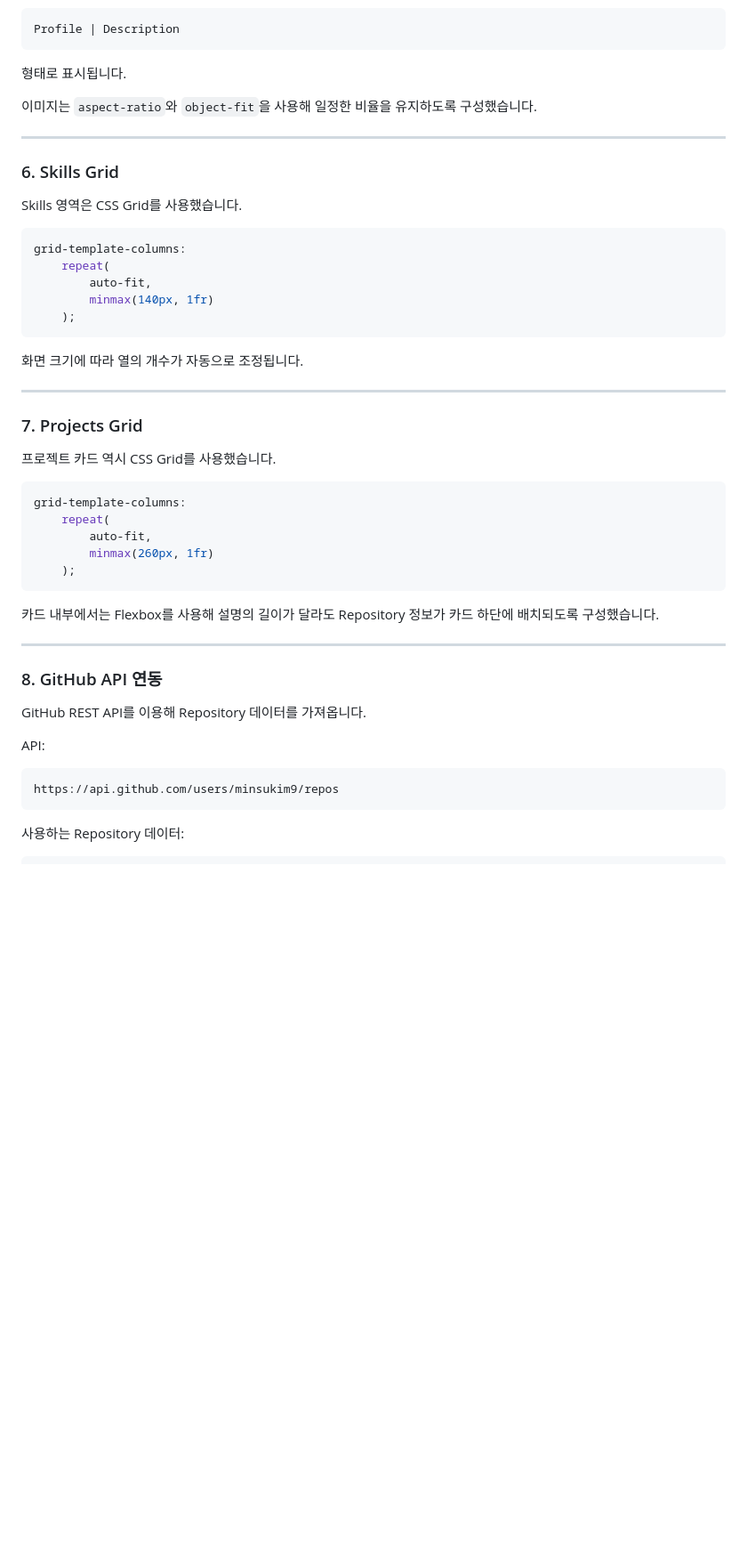
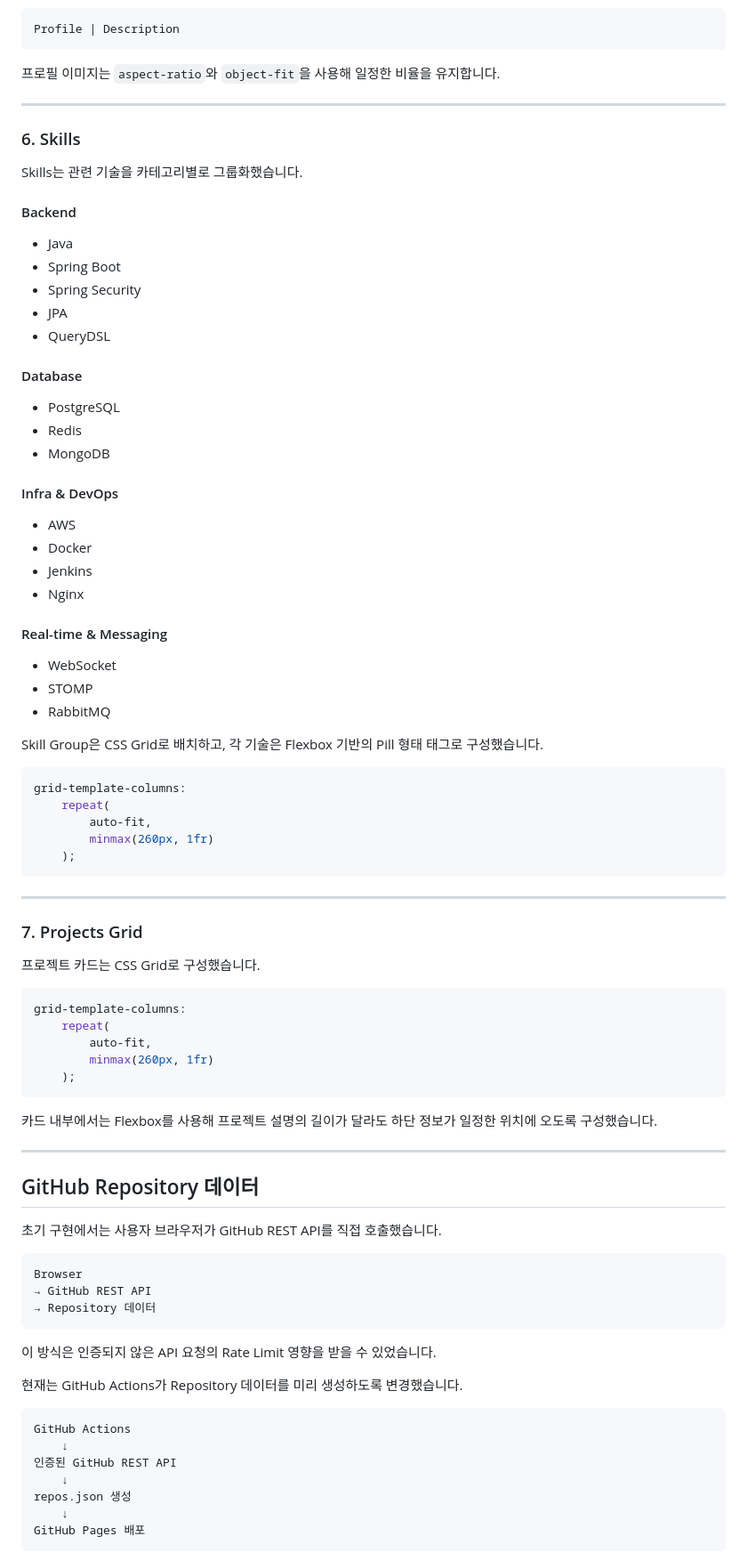
Before and after one commit to minsukim9/mariner-codyssey-week-1, a Markdown page: README.md, the part around one of its changes. Shown at 89% size. GitHub-like rendering; blank space fills up the shorter version.

````diff
--- a/README.md
+++ b/README.md
@@ -182,32 +174,58 @@ Description
 Profile | Description
 ```
 
-형태로 표시됩니다.
-
-이미지는 `aspect-ratio`와 `object-fit`을 사용해
-일정한 비율을 유지하도록 구성했습니다.
+프로필 이미지는 `aspect-ratio`와 `object-fit`을 사용해
+일정한 비율을 유지합니다.
 
 ---
 
-### 6. Skills Grid
+### 6. Skills
 
-Skills 영역은 CSS Grid를 사용했습니다.
+Skills는 관련 기술을 카테고리별로 그룹화했습니다.
+
+#### Backend
+
+- Java
+- Spring Boot
+- Spring Security
+- JPA
+- QueryDSL
+
+#### Database
+
+- PostgreSQL
+- Redis
+- MongoDB
+
+#### Infra & DevOps
+
+- AWS
+- Docker
+- Jenkins
+- Nginx
+
+#### Real-time & Messaging
+
+- WebSocket
+- STOMP
+- RabbitMQ
+
+Skill Group은 CSS Grid로 배치하고,
+각 기술은 Flexbox 기반의 Pill 형태 태그로 구성했습니다.
 
 ```css
 grid-template-columns:
     repeat(
         auto-fit,
-        minmax(140px, 1fr)
+        minmax(260px, 1fr)
     );
 ```
-
-화면 크기에 따라 열의 개수가 자동으로 조정됩니다.
 
 ---
 
 ### 7. Projects Grid
 
-프로젝트 카드 역시 CSS Grid를 사용했습니다.
+프로젝트 카드는 CSS Grid로 구성했습니다.
 
 ```css
 grid-template-columns:
@@ -218,18 +236,32 @@ grid-template-columns:
 ```
 
 카드 내부에서는 Flexbox를 사용해
-설명의 길이가 달라도 Repository 정보가 카드 하단에 배치되도록 구성했습니다.
+프로젝트 설명의 길이가 달라도 하단 정보가 일정한 위치에 오도록 구성했습니다.
 
 ---
 
-### 8. GitHub API 연동
+## GitHub Repository 데이터
 
-GitHub REST API를 이용해 Repository 데이터를 가져옵니다.
-
-API:
+초기 구현에서는 사용자 브라우저가
+GitHub REST API를 직접 호출했습니다.
 
 ```text
-https://api.github.com/users/minsukim9/repos
+Browser
+→ GitHub REST API
+→ Repository 데이터
 ```
 
-사용하는 Repository 데이터:
+이 방식은 인증되지 않은 API 요청의 Rate Limit 영향을 받을 수 있었습니다.
+
+현재는 GitHub Actions가 Repository 데이터를 미리 생성하도록 변경했습니다.
+
+```text
+GitHub Actions
+    ↓
+인증된 GitHub REST API
+    ↓
+repos.json 생성
+    ↓
+GitHub Pages 배포
+```
+
````
Also changed, not shown: other parts of README.md (+149 -134 lines).
